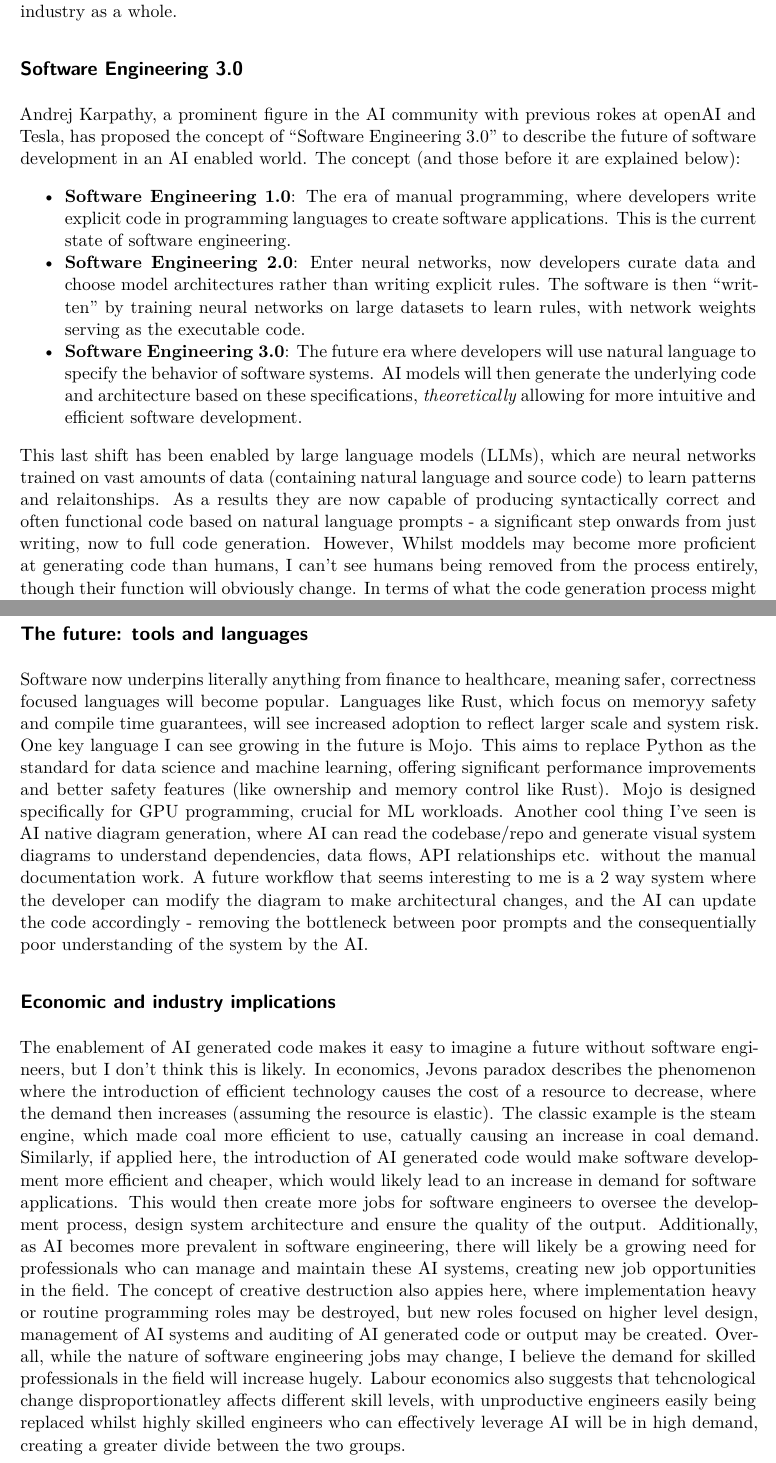
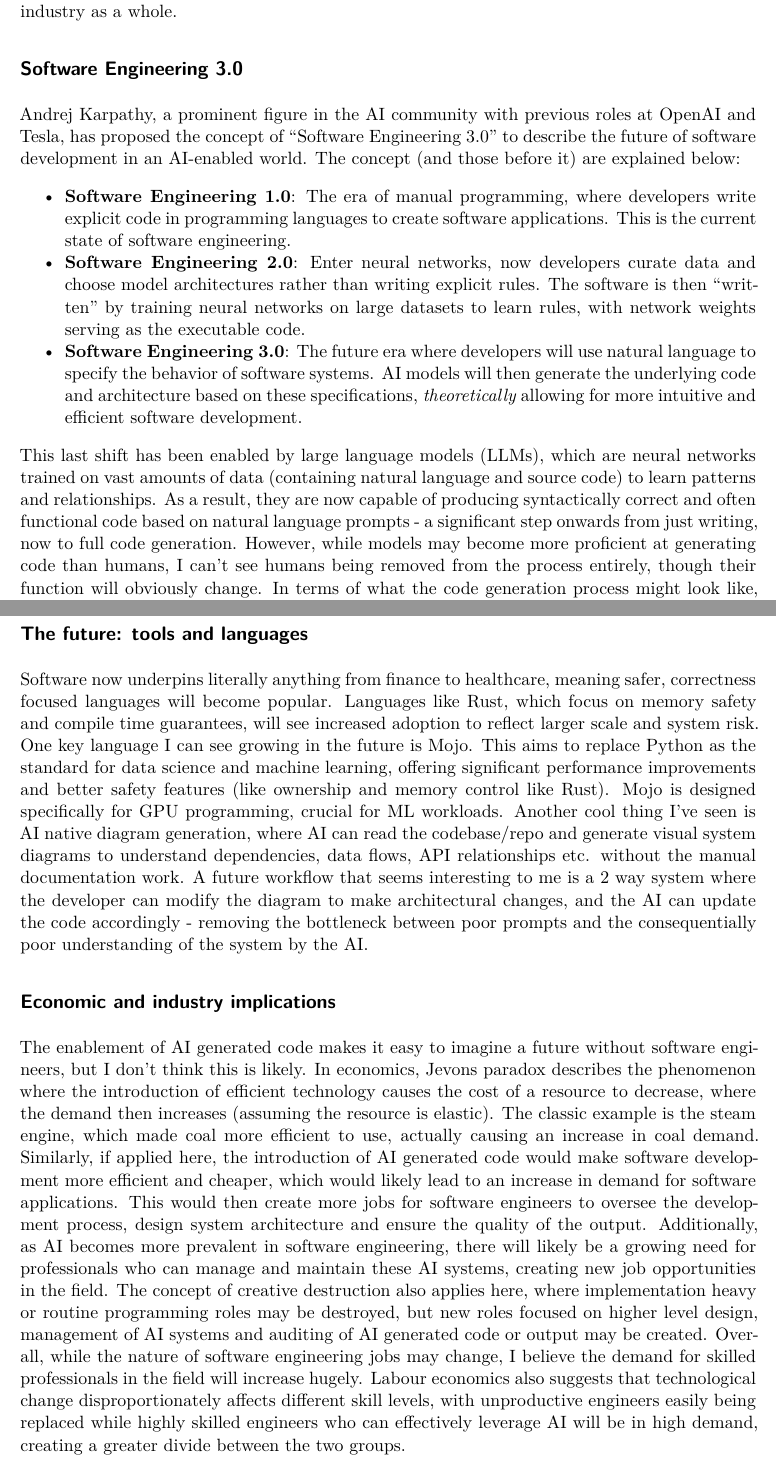
Before and after one commit to D4N-W4TS0N/software_future, a Quarto document (software_engineering_future.qmd): two parts of pages 1 and 3 of 4, joined at a grey line, cut so that both start at the same text. Rendered offline with R 4.5, knitr and Pandoc in place of Quarto, then LaTeX, with nearby package versions; drawn as R Markdown's standard PDF in place of the format the file asks for.

Commit message:
copilot to fix typos and final pdf render

```diff
--- a/software_engineering_future.qmd
+++ b/software_engineering_future.qmd
@@ -129,13 +129,13 @@ Currently, software engineering is a highly manual process, involving the writin
 
 ## Software Engineering 3.0
 
-Andrej Karpathy, a prominent figure in the AI community with previous rokes at openAI and Tesla, has proposed the concept of "Software Engineering 3.0" to describe the future of software development in an AI enabled world. The concept (and those before it are explained below):
+Andrej Karpathy, a prominent figure in the AI community with previous roles at OpenAI and Tesla, has proposed the concept of "Software Engineering 3.0" to describe the future of software development in an AI-enabled world. The concept (and those before it) are explained below:
 
 - **Software Engineering 1.0**: The era of manual programming, where developers write explicit code in programming languages to create software applications. This is the current state of software engineering.
 - **Software Engineering 2.0**: Enter neural networks, now developers curate data and choose model architectures rather than writing explicit rules. The software is then "written" by training neural networks on large datasets to learn rules, with network weights serving as the executable code.
 - **Software Engineering 3.0**: The future era where developers will use natural language to specify the behavior of software systems. AI models will then generate the underlying code and architecture based on these specifications, *theoretically* allowing for more intuitive and efficient software development.
 
-This last shift has been enabled by large language models (LLMs), which are neural networks trained on vast amounts of data (containing natural language and source code) to learn patterns and relaitonships. As a results they are now capable of producing syntactically correct and often functional code based on natural language prompts - a significant step onwards from just writing, now to full code generation. However, Whilst moddels may become more proficient at generating code than humans, I can't see humans being removed from the process entirely, though their function will obviously change. In terms of what the code generation process might look like, my opinion is in the next section.
+This last shift has been enabled by large language models (LLMs), which are neural networks trained on vast amounts of data (containing natural language and source code) to learn patterns and relationships. As a result, they are now capable of producing syntactically correct and often functional code based on natural language prompts - a significant step onwards from just writing, now to full code generation. However, while models may become more proficient at generating code than humans, I can't see humans being removed from the process entirely, though their function will obviously change. In terms of what the code generation process might look like, my opinion is in the next section.
 
 ## Natural Language as a programming interface
 
@@ -153,11 +153,11 @@ If the above is true, then the role of the software engineer will shift away fro
 
 ## The future: tools and languages
 
-Software now underpins literally anything from finance to healthcare, meaning safer, correctness focused languages will become popular. Languages like Rust, which focus on memoryy safety and compile time guarantees, will see increased adoption to reflect larger scale and system risk. One key language I can see growing in the future is Mojo. This aims to replace Python as the standard for data science and machine learning, offering significant performance improvements and better safety features (like ownership and memory control like Rust). Mojo is designed specifically for GPU programming, crucial for ML workloads. Another cool thing I've seen is AI native diagram generation, where AI can read the codebase/repo and generate visual system diagrams to understand dependencies, data flows, API relationships etc. without the manual documentation work. A future workflow that seems interesting to me is a 2 way system where the developer can modify the diagram to make architectural changes, and the AI can update the code accordingly - removing the bottleneck between poor prompts and the consequentially poor understanding of the system by the AI.
+Software now underpins literally anything from finance to healthcare, meaning safer, correctness focused languages will become popular. Languages like Rust, which focus on memory safety and compile time guarantees, will see increased adoption to reflect larger scale and system risk. One key language I can see growing in the future is Mojo. This aims to replace Python as the standard for data science and machine learning, offering significant performance improvements and better safety features (like ownership and memory control like Rust). Mojo is designed specifically for GPU programming, crucial for ML workloads. Another cool thing I've seen is AI native diagram generation, where AI can read the codebase/repo and generate visual system diagrams to understand dependencies, data flows, API relationships etc. without the manual documentation work. A future workflow that seems interesting to me is a 2 way system where the developer can modify the diagram to make architectural changes, and the AI can update the code accordingly - removing the bottleneck between poor prompts and the consequentially poor understanding of the system by the AI.
 
 ## Economic and industry implications
 
-The enablement of AI generated code makes it easy to imagine a future without software engineers, but I don't think this is likely. In economics, Jevons paradox describes the phenomenon where the introduction of efficient technology causes the cost of a resource to decrease, where the demand then increases (assuming the resource is elastic). The classic example is the steam engine, which made coal more efficient to use, catually causing an increase in coal demand. Similarly, if applied here, the introduction of AI generated code would make software development more efficient and cheaper, which would likely lead to an increase in demand for software applications. This would then create more jobs for software engineers to oversee the development process, design system architecture and ensure the quality of the output. Additionally, as AI becomes more prevalent in software engineering, there will likely be a growing need for professionals who can manage and maintain these AI systems, creating new job opportunities in the field. The concept of creative destruction also appies here, where implementation heavy or routine programming roles may be destroyed, but new roles focused on higher level design, management of AI systems and auditing of AI generated code or output may be created. Overall, while the nature of software engineering jobs may change, I believe the demand for skilled professionals in the field will increase hugely. Labour economics also suggests that tehcnological change disproportionatley affects different skill levels, with unproductive engineers easily being replaced whilst highly skilled engineers who can effectively leverage AI will be in high demand, creating a greater divide between the two groups.
+The enablement of AI generated code makes it easy to imagine a future without software engineers, but I don't think this is likely. In economics, Jevons paradox describes the phenomenon where the introduction of efficient technology causes the cost of a resource to decrease, where the demand then increases (assuming the resource is elastic). The classic example is the steam engine, which made coal more efficient to use, actually causing an increase in coal demand. Similarly, if applied here, the introduction of AI generated code would make software development more efficient and cheaper, which would likely lead to an increase in demand for software applications. This would then create more jobs for software engineers to oversee the development process, design system architecture and ensure the quality of the output. Additionally, as AI becomes more prevalent in software engineering, there will likely be a growing need for professionals who can manage and maintain these AI systems, creating new job opportunities in the field. The concept of creative destruction also applies here, where implementation heavy or routine programming roles may be destroyed, but new roles focused on higher level design, management of AI systems and auditing of AI generated code or output may be created. Overall, while the nature of software engineering jobs may change, I believe the demand for skilled professionals in the field will increase hugely. Labour economics also suggests that technological change disproportionately affects different skill levels, with unproductive engineers easily being replaced while highly skilled engineers who can effectively leverage AI will be in high demand, creating a greater divide between the two groups.
 
 ## Limitations and counterarguments
 
```
Also changed, not shown: software_engineering_future.pdf, software_engineering_future.qmd (4 more changed lines).
